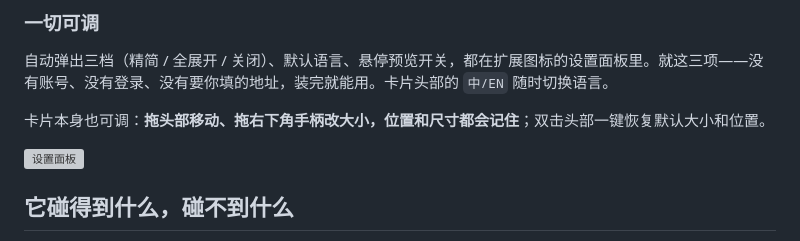
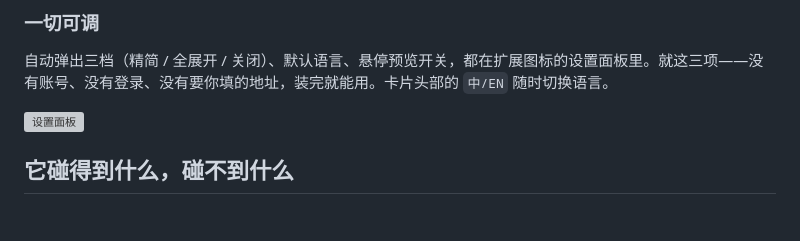
Before and after one commit to mickeyhogen/fomo-helper, a Markdown page: README.zh-CN.md, the part around the change. Rendered like a GitHub page; blank space fills up the shorter version; grey boxes are pictures that could not be loaded.

```diff
--- a/README.zh-CN.md
+++ b/README.zh-CN.md
@@ -43,8 +43,6 @@ Holders 表里每个持有人对这只币写下的 thesis：按点赞降序全
 ### 一切可调
 
 自动弹出三档（精简 / 全展开 / 关闭）、默认语言、悬停预览开关，都在扩展图标的设置面板里。就这三项——没有账号、没有登录、没有要你填的地址，装完就能用。卡片头部的 `中/EN` 随时切换语言。
-
-卡片本身也可调：**拖头部移动、拖右下角手柄改大小，位置和尺寸都会记住**；双击头部一键恢复默认大小和位置。
 
 ![设置面板](test/screenshots/23-settings-openmode.png)
 
```
Also changed, not shown: README.md (+0 -2 lines).
